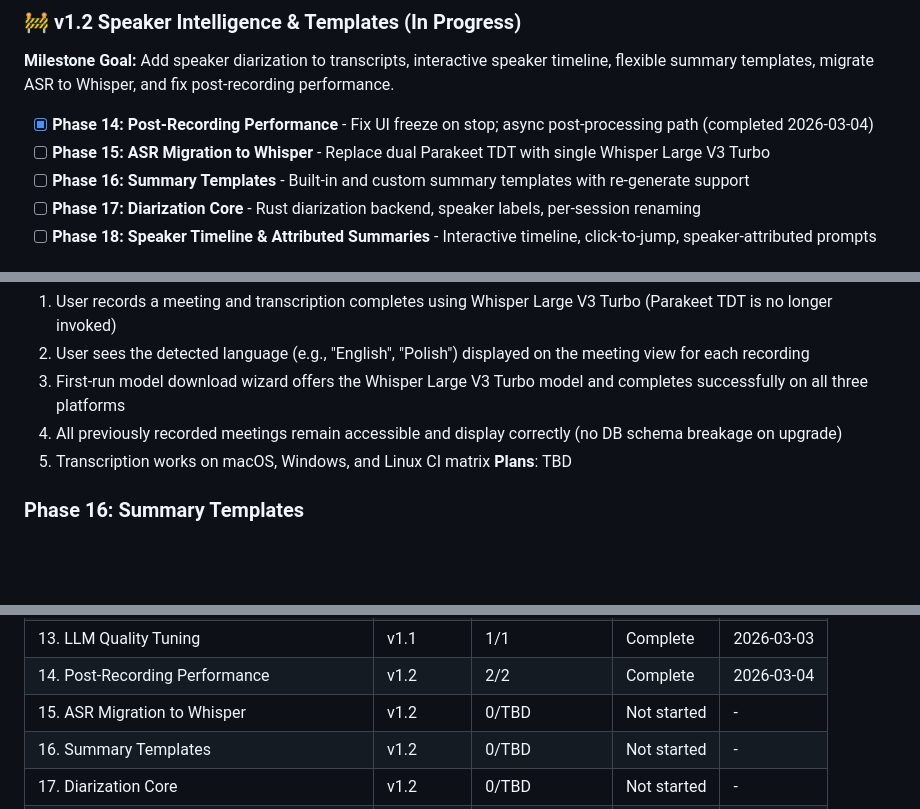
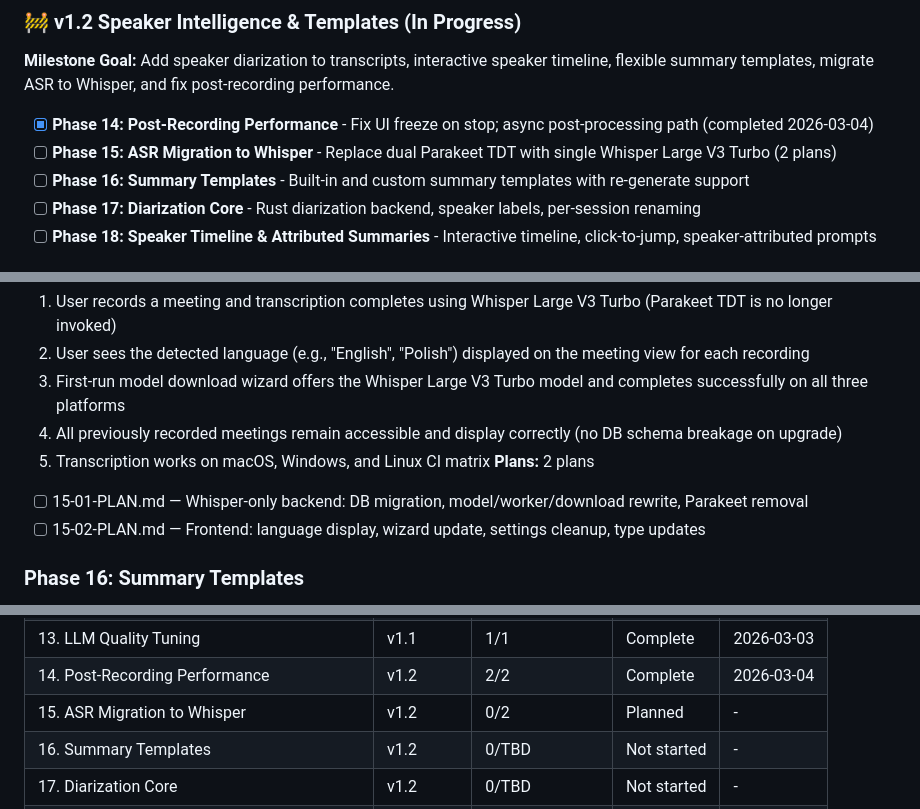
Before and after one commit to farce1/opennotes, a Markdown page: .planning/ROADMAP.md, 3 parts joined by grey strips. GitHub-like rendering; blank space fills up the shorter version.

Commit message:
docs(15-asr-migration-to-whisper): create phase plan

```diff
--- a/.planning/ROADMAP.md
+++ b/.planning/ROADMAP.md
@@ -42,7 +42,7 @@ Full details: `.planning/milestones/v1.1-ROADMAP.md`
 **Milestone Goal:** Add speaker diarization to transcripts, interactive speaker timeline, flexible summary templates, migrate ASR to Whisper, and fix post-recording performance.
 
 - [x] **Phase 14: Post-Recording Performance** - Fix UI freeze on stop; async post-processing path (completed 2026-03-04)
-- [ ] **Phase 15: ASR Migration to Whisper** - Replace dual Parakeet TDT with single Whisper Large V3 Turbo
+- [ ] **Phase 15: ASR Migration to Whisper** - Replace dual Parakeet TDT with single Whisper Large V3 Turbo (2 plans)
 - [ ] **Phase 16: Summary Templates** - Built-in and custom summary templates with re-generate support
 - [ ] **Phase 17: Diarization Core** - Rust diarization backend, speaker labels, per-session renaming
 - [ ] **Phase 18: Speaker Timeline & Attributed Summaries** - Interactive timeline, click-to-jump, speaker-attributed prompts
@@ -73,7 +73,9 @@ Full details: `.planning/milestones/v1.1-ROADMAP.md`
   3. First-run model download wizard offers the Whisper Large V3 Turbo model and completes successfully on all three platforms
   4. All previously recorded meetings remain accessible and display correctly (no DB schema breakage on upgrade)
   5. Transcription works on macOS, Windows, and Linux CI matrix
-**Plans**: TBD
+**Plans:** 2 plans
+- [ ] 15-01-PLAN.md — Whisper-only backend: DB migration, model/worker/download rewrite, Parakeet removal
+- [ ] 15-02-PLAN.md — Frontend: language display, wizard update, settings cleanup, type updates
 
 ### Phase 16: Summary Templates
 **Goal**: Users can select a meeting type before generating notes and create their own prompt templates — and regenerate with a different template anytime
@@ -130,7 +132,7 @@ Full details: `.planning/milestones/v1.1-ROADMAP.md`
 | 12. Frontend Bundle Optimization | v1.1 | 2/2 | Complete | 2026-03-03 |
 | 13. LLM Quality Tuning | v1.1 | 1/1 | Complete | 2026-03-03 |
 | 14. Post-Recording Performance | v1.2 | 2/2 | Complete | 2026-03-04 |
-| 15. ASR Migration to Whisper | v1.2 | 0/TBD | Not started | - |
+| 15. ASR Migration to Whisper | v1.2 | 0/2 | Planned | - |
 | 16. Summary Templates | v1.2 | 0/TBD | Not started | - |
 | 17. Diarization Core | v1.2 | 0/TBD | Not started | - |
 | 18. Speaker Timeline & Attributed Summaries | v1.2 | 0/TBD | Not started | - |
```
